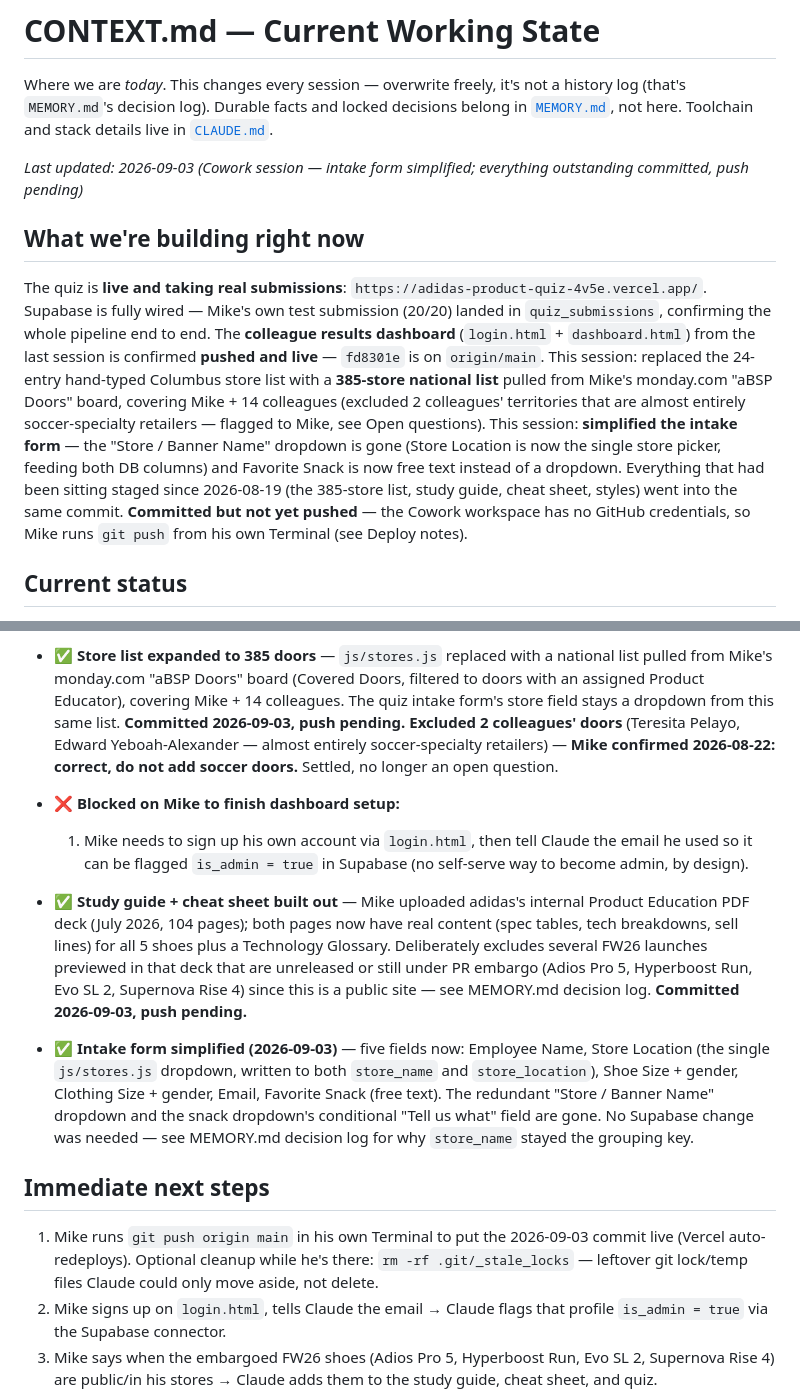
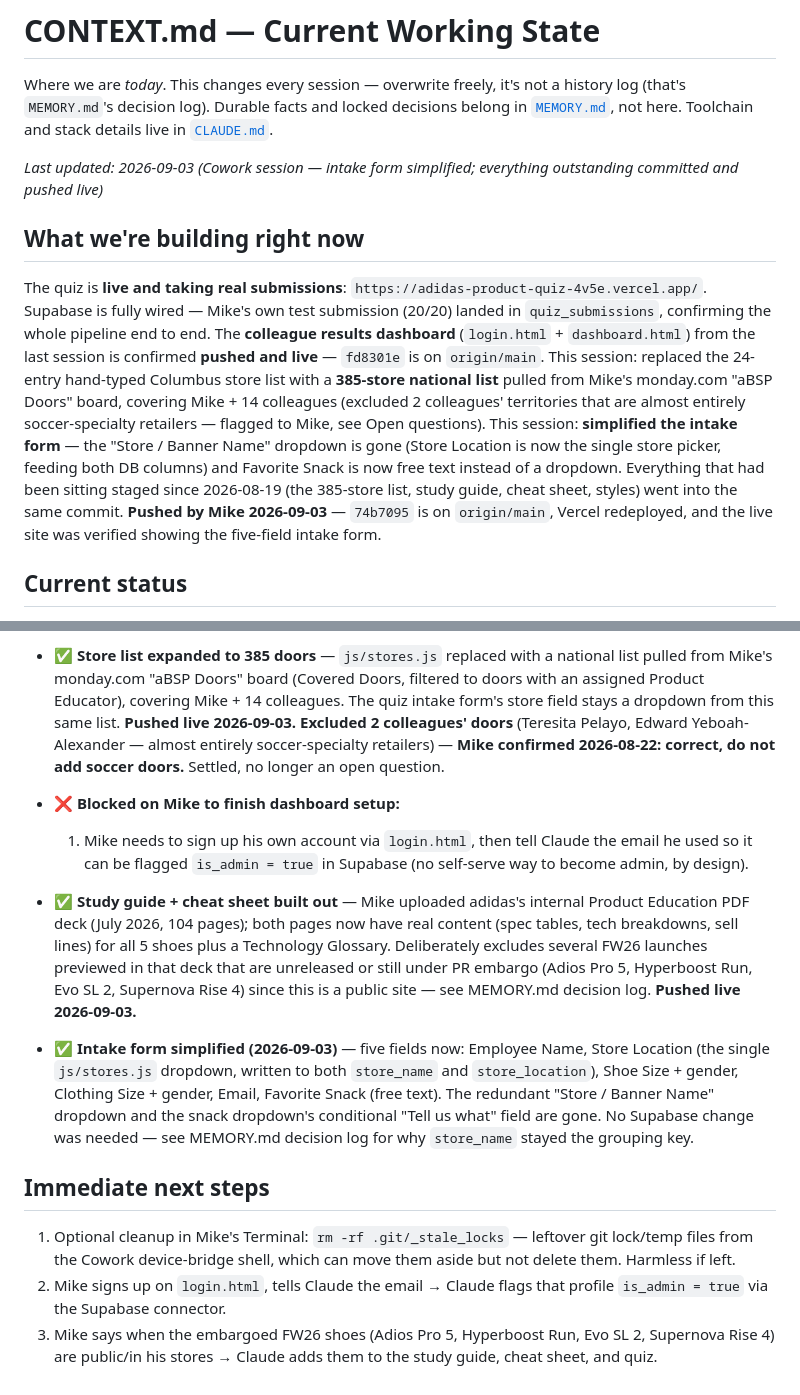
Before and after one commit to mgiddz/adidas-product-quiz, a Markdown page: CONTEXT.md, 2 parts joined by grey strips. Drawn GitHub-style.

Commit message:
Update CONTEXT.md: 2026-09-03 work is pushed and live
Co-Authored-By: Claude Opus 5 <noreply@anthropic.com>
Claude-Session: https://claude.ai/code/session_0119CsSnxCp1pgfeL2y5ktav

```diff
--- a/CONTEXT.md
+++ b/CONTEXT.md
@@ -5,7 +5,7 @@ not a history log (that's `MEMORY.md`'s decision log). Durable facts and
 locked decisions belong in [`MEMORY.md`](./MEMORY.md), not here. Toolchain
 and stack details live in [`CLAUDE.md`](./CLAUDE.md).
 
-_Last updated: 2026-09-03 (Cowork session — intake form simplified; everything outstanding committed, push pending)_
+_Last updated: 2026-09-03 (Cowork session — intake form simplified; everything outstanding committed and pushed live)_
 
 ## What we're building right now
 
@@ -24,9 +24,9 @@ dropdown is gone (Store Location is now the single store picker, feeding
 both DB columns) and Favorite Snack is now free text instead of a
 dropdown. Everything that had been sitting staged since 2026-08-19 (the
 385-store list, study guide, cheat sheet, styles) went into the same
-commit. **Committed but not yet pushed** — the Cowork
-workspace has no GitHub credentials, so Mike runs `git push` from his own
-Terminal (see Deploy notes).
+commit. **Pushed by Mike 2026-09-03** — `74b7095` is on `origin/main`,
+Vercel redeployed, and the live site was verified showing the five-field
+intake form.
 
 ## Current status
 
@@ -52,8 +52,7 @@ Terminal (see Deploy notes).
   a national list pulled from Mike's monday.com "aBSP Doors" board
   (Covered Doors, filtered to doors with an assigned Product Educator),
   covering Mike + 14 colleagues. The quiz intake form's store field stays
-  a dropdown from this same list. **Committed 2026-09-03,
-  push pending.**
+  a dropdown from this same list. **Pushed live 2026-09-03.**
   **Excluded 2 colleagues' doors** (Teresita Pelayo,
   Edward Yeboah-Alexander — almost entirely soccer-specialty retailers)
   — **Mike confirmed 2026-08-22: correct, do not add soccer doors.**
@@ -68,8 +67,8 @@ Terminal (see Deploy notes).
   5 shoes plus a Technology Glossary. Deliberately excludes several FW26
   launches previewed in that deck that are unreleased or still under PR
   embargo (Adios Pro 5, Hyperboost Run, Evo SL 2, Supernova Rise 4) since
-  this is a public site — see MEMORY.md decision log. **Committed
-  2026-09-03, push pending.**
+  this is a public site — see MEMORY.md decision log. **Pushed live
+  2026-09-03.**
 
 - ✅ **Intake form simplified (2026-09-03)** — five fields now: Employee
   Name, Store Location (the single `js/stores.js` dropdown, written to
@@ -81,11 +80,9 @@ Terminal (see Deploy notes).
 
 ## Immediate next steps
 
-1. Mike runs `git push origin main` in his own Terminal to put the
-   2026-09-03 commit live (Vercel auto-redeploys). Optional cleanup while
-   he's there:
-   `rm -rf .git/_stale_locks` — leftover git lock/temp files Claude could
-   only move aside, not delete.
+1. Optional cleanup in Mike's Terminal: `rm -rf .git/_stale_locks` —
+   leftover git lock/temp files from the Cowork device-bridge shell, which
+   can move them aside but not delete them. Harmless if left.
 2. Mike signs up on `login.html`, tells Claude the email → Claude flags
    that profile `is_admin = true` via the Supabase connector.
 3. Mike says when the embargoed FW26 shoes (Adios Pro 5, Hyperboost Run,
```
